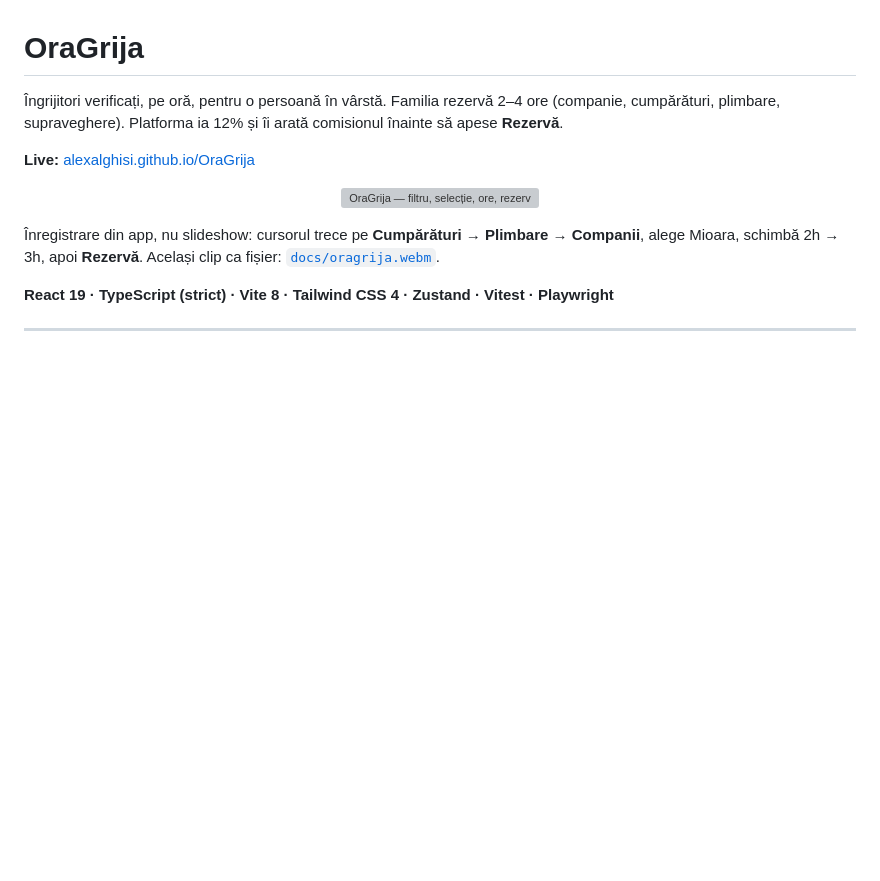
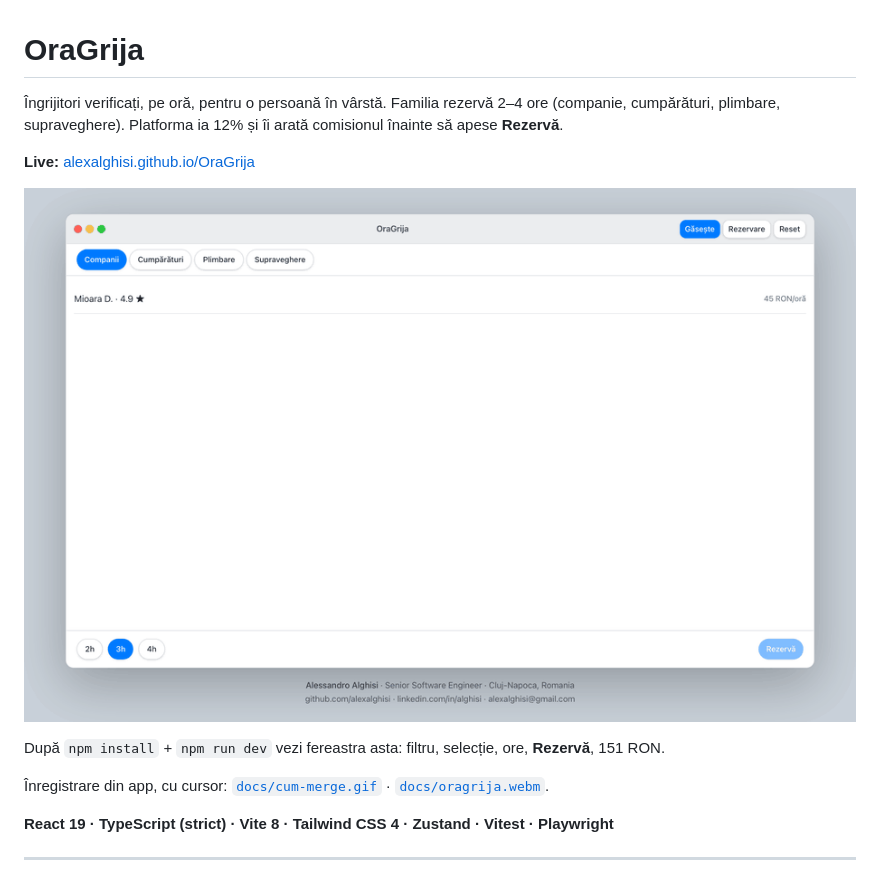
Before and after one commit to alexalghisi/OraGrija, a Markdown page: README.md, the part around the change. GitHub-like rendering; pictures changed too: docs/dupa-instalare.gif (added); blank space fills up the shorter version; grey boxes are pictures that could not be loaded.

Commit message:
docs: add looping after-install preview from app stills

```diff
--- a/README.md
+++ b/README.md
@@ -8,15 +8,17 @@
 
 <p align="center">
   <img
-    src="docs/cum-merge.gif"
-    alt="OraGrija — filtru, selecție, ore, rezervare (înregistrare din app)"
+    src="docs/dupa-instalare.gif"
+    alt="OraGrija — fereastra după instalare: filtru, selecție, ore, Rezervă, 151 RON"
     width="920"
   />
 </p>
 
-Înregistrare din app, nu slideshow: cursorul trece pe **Cumpărături → Plimbare →
-Companii**, alege Mioara, schimbă 2h → 3h, apoi **Rezervă**. Același clip ca
-fișier: [`docs/oragrija.webm`](docs/oragrija.webm).
+După `npm install` + `npm run dev` vezi fereastra asta: filtru, selecție, ore,
+**Rezervă**, 151 RON.
+
+Înregistrare din app, cu cursor: [`docs/cum-merge.gif`](docs/cum-merge.gif) ·
+[`docs/oragrija.webm`](docs/oragrija.webm).
 
 **React 19 · TypeScript (strict) · Vite 8 · Tailwind CSS 4 · Zustand · Vitest ·
 Playwright**
```
